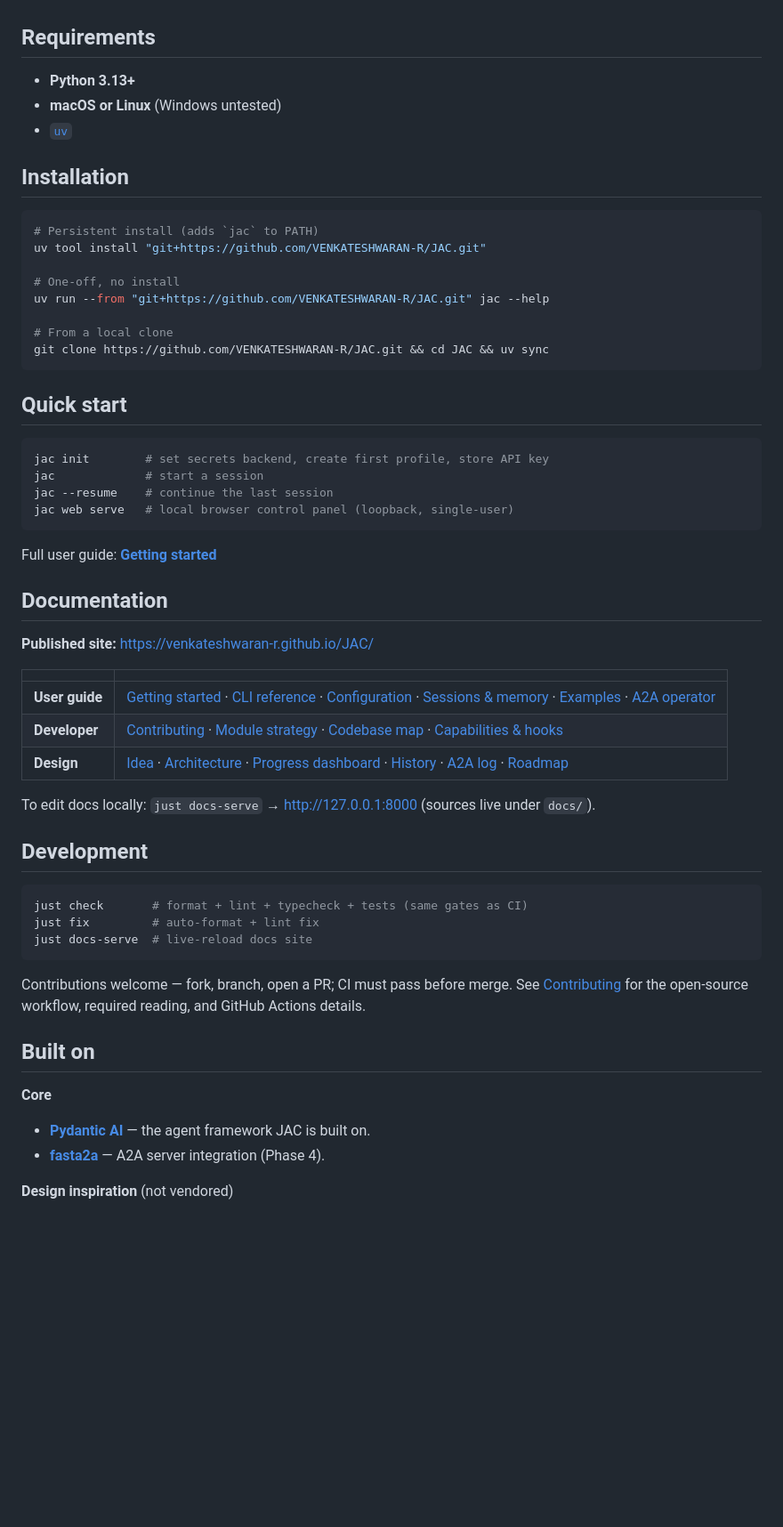
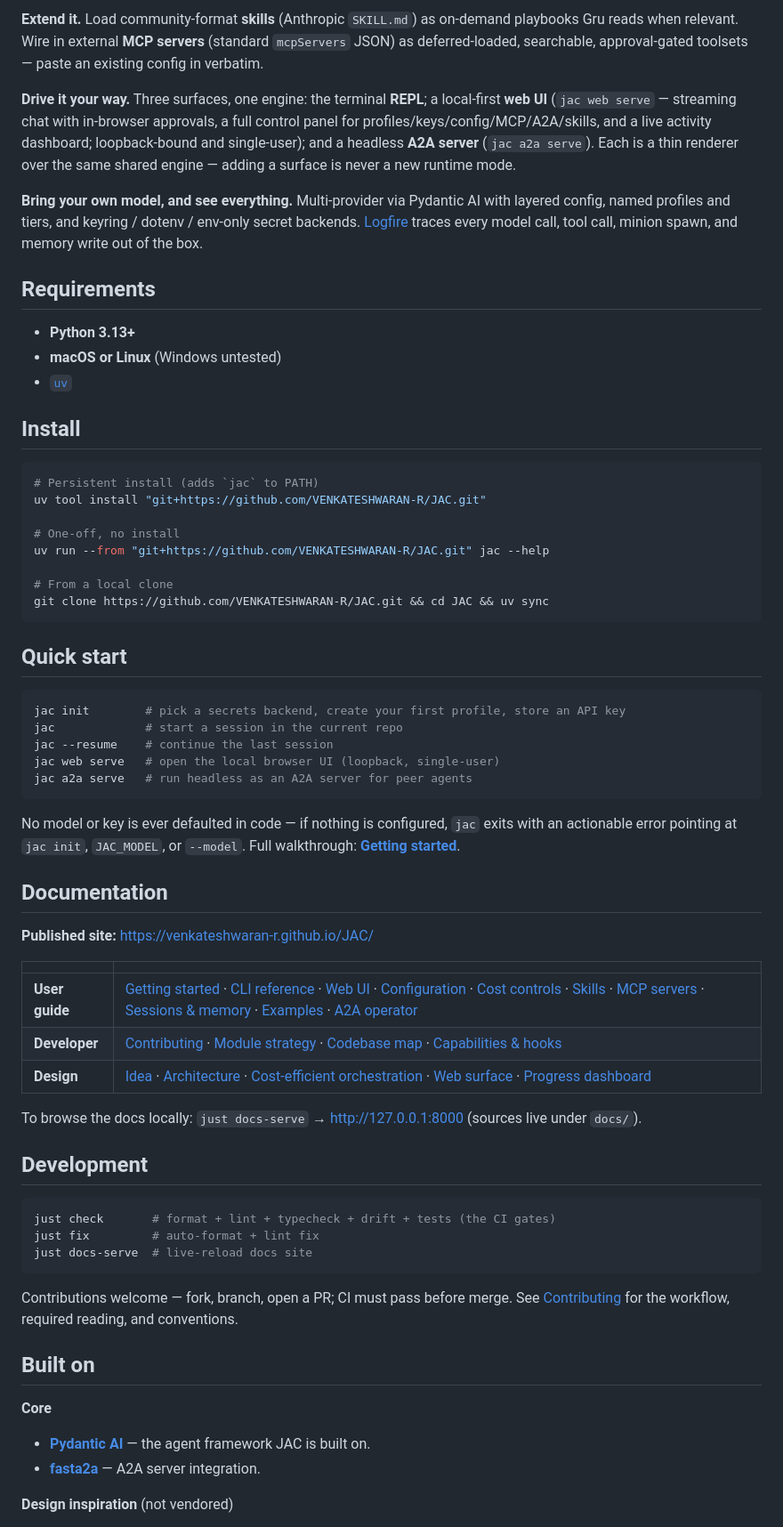
Before and after one commit to VENKATESHWARAN-R/JAC, a Markdown page: README.md, the part around one of its changes. Shown at 89% size. Drawn GitHub-style; blank space fills up the shorter version.

````diff
--- a/README.md
+++ b/README.md
@@ -22,3 +40,8 @@ It runs on your machine — your keys, your files, your context.
+**Extend it.** Load community-format **skills** (Anthropic `SKILL.md`) as on-demand playbooks Gru reads when relevant. Wire in external **MCP servers** (standard `mcpServers` JSON) as deferred-loaded, searchable, approval-gated toolsets — paste an existing config in verbatim.
+
+**Drive it your way.** Three surfaces, one engine: the terminal **REPL**; a local-first **web UI** (`jac web serve` — streaming chat with in-browser approvals, a full control panel for profiles/keys/config/MCP/A2A/skills, and a live activity dashboard; loopback-bound and single-user); and a headless **A2A server** (`jac a2a serve`). Each is a thin renderer over the same shared engine — adding a surface is never a new runtime mode.
+
+**Bring your own model, and see everything.** Multi-provider via Pydantic AI with layered config, named profiles and tiers, and keyring / dotenv / env-only secret backends. [Logfire](https://logfire.pydantic.dev/) traces every model call, tool call, minion spawn, and memory write out of the box.
 
 ## Requirements
 
@@ -26,7 +49,7 @@ It runs on your machine — your keys, your files, your context.
 - **macOS or Linux** (Windows untested)
 - [`uv`](https://docs.astral.sh/uv/)
 
-## Installation
+## Install
 
 ```bash
 # Persistent install (adds `jac` to PATH)
@@ -42,13 +65,14 @@ git clone https://github.com/VENKATESHWARAN-R/JAC.git && cd JAC && uv sync
 ## Quick start
 
 ```bash
-jac init        # set secrets backend, create first profile, store API key
-jac             # start a session
+jac init        # pick a secrets backend, create your first profile, store an API key
+jac             # start a session in the current repo
 jac --resume    # continue the last session
-jac web serve   # local browser control panel (loopback, single-user)
+jac web serve   # open the local browser UI (loopback, single-user)
+jac a2a serve   # run headless as an A2A server for peer agents
 ```
 
-Full user guide: **[Getting started](https://venkateshwaran-r.github.io/JAC/user-guide/getting-started/)**
+No model or key is ever defaulted in code — if nothing is configured, `jac` exits with an actionable error pointing at `jac init`, `JAC_MODEL`, or `--model`. Full walkthrough: **[Getting started](https://venkateshwaran-r.github.io/JAC/user-guide/getting-started/)**.
 
 ## Documentation
 
@@ -56,28 +80,28 @@ Full user guide: **[Getting started](https://venkateshwaran-r.github.io/JAC/user
 
 | | |
 | --- | --- |
-| **User guide** | [Getting started](https://venkateshwaran-r.github.io/JAC/user-guide/getting-started/) · [CLI reference](https://venkateshwaran-r.github.io/JAC/user-guide/cli-reference/) · [Configuration](https://venkateshwaran-r.github.io/JAC/user-guide/configuration/) · [Sessions & memory](https://venkateshwaran-r.github.io/JAC/user-guide/sessions-and-memory/) · [Examples](https://venkateshwaran-r.github.io/JAC/user-guide/examples/) · [A2A operator](https://venkateshwaran-r.github.io/JAC/user-guide/a2a-operator/) |
+| **User guide** | [Getting started](https://venkateshwaran-r.github.io/JAC/user-guide/getting-started/) · [CLI reference](https://venkateshwaran-r.github.io/JAC/user-guide/cli-reference/) · [Web UI](https://venkateshwaran-r.github.io/JAC/user-guide/web-ui/) · [Configuration](https://venkateshwaran-r.github.io/JAC/user-guide/configuration/) · [Cost controls](https://venkateshwaran-r.github.io/JAC/user-guide/cost-controls/) · [Skills](https://venkateshwaran-r.github.io/JAC/user-guide/skills/) · [MCP servers](https://venkateshwaran-r.github.io/JAC/user-guide/mcp/) · [Sessions & memory](https://venkateshwaran-r.github.io/JAC/user-guide/sessions-and-memory/) · [Examples](https://venkateshwaran-r.github.io/JAC/user-guide/examples/) · [A2A operator](https://venkateshwaran-r.github.io/JAC/user-guide/a2a-operator/) |
 | **Developer** | [Contributing](https://venkateshwaran-r.github.io/JAC/developer/contributing/) · [Module strategy](https://venkateshwaran-r.github.io/JAC/developer/module-strategy/) · [Codebase map](https://venkateshwaran-r.github.io/JAC/developer/codebase-map/) · [Capabilities & hooks](https://venkateshwaran-r.github.io/JAC/developer/capabilities/) |
-| **Design** | [Idea](https://venkateshwaran-r.github.io/JAC/idea/) · [Architecture](https://venkateshwaran-r.github.io/JAC/architecture/) · [Progress dashboard](https://venkateshwaran-r.github.io/JAC/progress/) · [History](https://venkateshwaran-r.github.io/JAC/progress-history/) · [A2A log](https://venkateshwaran-r.github.io/JAC/progress-a2a/) · [Roadmap](https://venkateshwaran-r.github.io/JAC/progress-roadmap/) |
+| **Design** | [Idea](https://venkateshwaran-r.github.io/JAC/idea/) · [Architecture](https://venkateshwaran-r.github.io/JAC/architecture/) · [Cost-efficient orchestration](https://venkateshwaran-r.github.io/JAC/design/cost-efficient-orchestration/) · [Web surface](https://venkateshwaran-r.github.io/JAC/design/web-surface/) · [Progress dashboard](https://venkateshwaran-r.github.io/JAC/progress/) |
 
-To edit docs locally: `just docs-serve` → http://127.0.0.1:8000 (sources live under `docs/`).
+To browse the docs locally: `just docs-serve` → http://127.0.0.1:8000 (sources live under `docs/`).
 
 ## Development
 
 ```bash
-just check       # format + lint + typecheck + tests (same gates as CI)
+just check       # format + lint + typecheck + drift + tests (the CI gates)
 just fix         # auto-format + lint fix
 just docs-serve  # live-reload docs site
 ```
 
-Contributions welcome — fork, branch, open a PR; CI must pass before merge. See [Contributing](https://venkateshwaran-r.github.io/JAC/developer/contributing/) for the open-source workflow, required reading, and GitHub Actions details.
+Contributions welcome — fork, branch, open a PR; CI must pass before merge. See [Contributing](https://venkateshwaran-r.github.io/JAC/developer/contributing/) for the workflow, required reading, and conventions.
 
 ## Built on
 
 **Core**
 
 - **[Pydantic AI](https://github.com/pydantic/pydantic-ai)** — the agent framework JAC is built on.
-- **[fasta2a](https://github.com/pydantic/fasta2a)** — A2A server integration (Phase 4).
+- **[fasta2a](https://github.com/pydantic/fasta2a)** — A2A server integration.
 
 **Design inspiration** (not vendored)
 
````
Also changed, not shown: other parts of README.md (+34 -16 lines).
